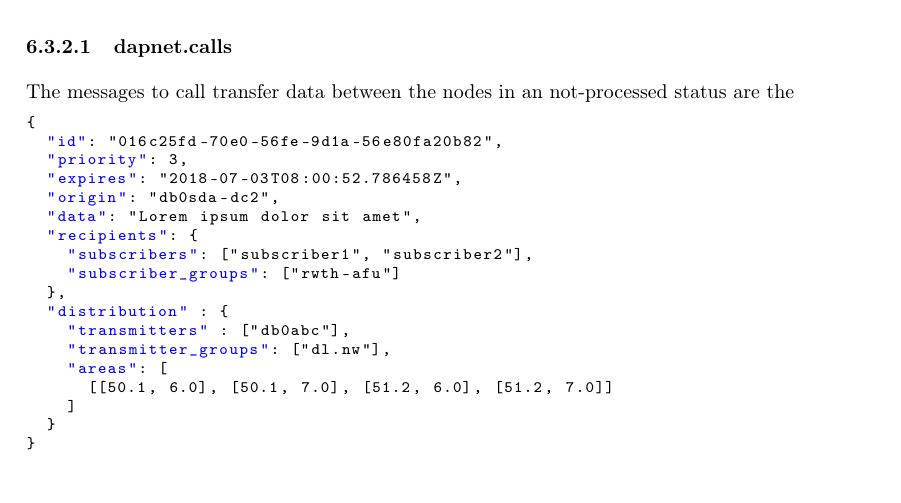
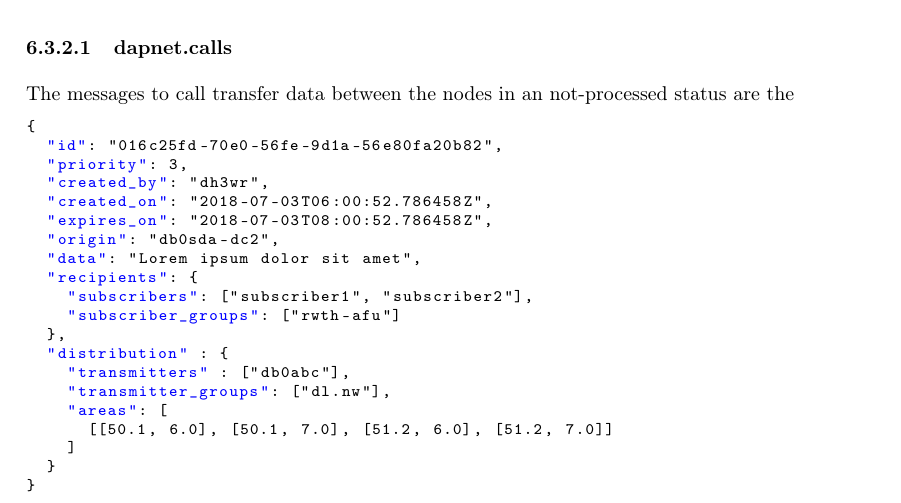
Before and after one commit to dapnet-core/documentation, a LaTeX document (DAPNET 2.0 Software internals.tex, which reads 6_Protocol_Definitions.tex): part of page 66 of 80 before the commit and part of page 66 of 81 after it, cut so that both start at the same text. Compiled offline with pdfLaTeX.

Commit message:
Add created_on and created_by to call

```diff
--- a/6_Protocol_Definitions.tex
+++ b/6_Protocol_Definitions.tex
@@ -2356,7 +2356,9 @@ The messages to call transfer data between the nodes in an not-processed status
 {
   "id": "016c25fd-70e0-56fe-9d1a-56e80fa20b82",
   "priority": 3,
-  "expires": "2018-07-03T08:00:52.786458Z",
+  "created_by": "dh3wr",
+  "created_on": "2018-07-03T06:00:52.786458Z",
+  "expires_on": "2018-07-03T08:00:52.786458Z",
   "origin": "db0sda-dc2",
   "data": "Lorem ipsum dolor sit amet",
   "recipients": {
```
Also changed, not shown: DAPNET 2.0 Software internals.pdf.
